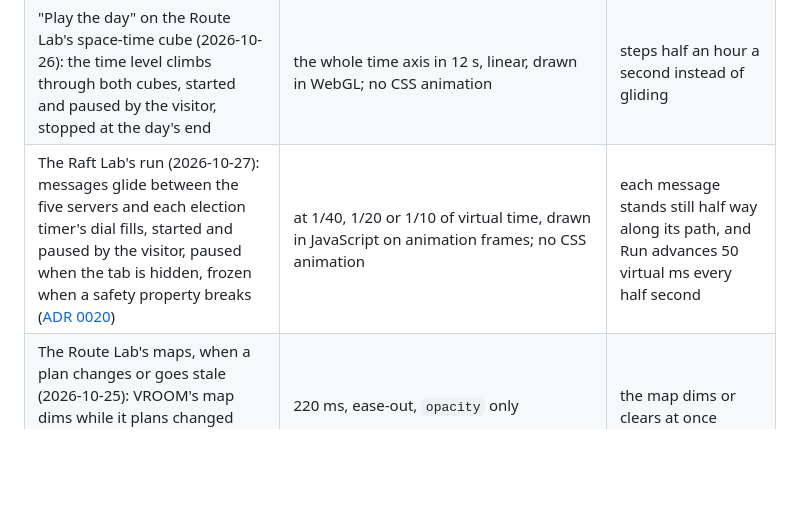
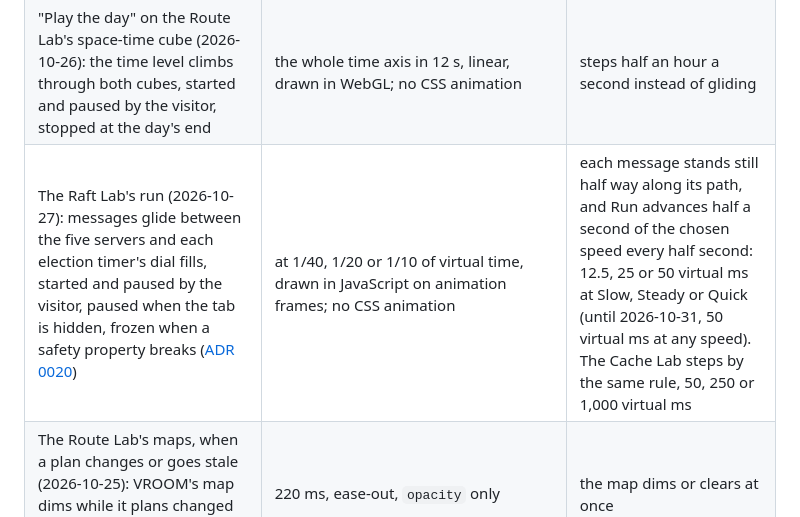
Before and after one commit to IHaveASegway/website, a Markdown page: docs/design-system.md, the part around the change. Rendered like a GitHub page; blank space fills up the shorter version.

Commit message:
docs(design): the Raft Lab's still step is half a second of its speed
The motion table still gave 50 virtual ms at any speed. Since the labs'
review fixes, Run under reduced motion advances half a second of the chosen
speed: 12.5, 25 or 50 virtual ms in the Raft Lab, and 50, 250 or 1,000 in
the Cache Lab, which the row now names too.

Claude-Session: https://claude.ai/code/session_01KbAAZNcEsvcMPFSP7f6KSo

```diff
--- a/docs/design-system.md
+++ b/docs/design-system.md
@@ -371,7 +371,7 @@ The catalog since 2026-10-30 ([ADR 0025](adr/0025-signal-box-identity.md)): Home
 | Page-to-page view transition | the browser's default crossfade; from an index, a card or a board's band, the title a visitor follows flies to the next page's title (2026-10-27; from a band since 2026-10-30) | none |
 | Theme switch | instant | the same |
 | "Play the day" on the Route Lab's space-time cube (2026-10-26): the time level climbs through both cubes, started and paused by the visitor, stopped at the day's end | the whole time axis in 12 s, linear, drawn in WebGL; no CSS animation | steps half an hour a second instead of gliding |
-| The Raft Lab's run (2026-10-27): messages glide between the five servers and each election timer's dial fills, started and paused by the visitor, paused when the tab is hidden, frozen when a safety property breaks ([ADR 0020](adr/0020-raft-lab-deterministic-simulation.md)) | at 1/40, 1/20 or 1/10 of virtual time, drawn in JavaScript on animation frames; no CSS animation | each message stands still half way along its path, and Run advances 50 virtual ms every half second |
+| The Raft Lab's run (2026-10-27): messages glide between the five servers and each election timer's dial fills, started and paused by the visitor, paused when the tab is hidden, frozen when a safety property breaks ([ADR 0020](adr/0020-raft-lab-deterministic-simulation.md)) | at 1/40, 1/20 or 1/10 of virtual time, drawn in JavaScript on animation frames; no CSS animation | each message stands still half way along its path, and Run advances half a second of the chosen speed every half second: 12.5, 25 or 50 virtual ms at Slow, Steady or Quick (until 2026-10-31, 50 virtual ms at any speed). The Cache Lab steps by the same rule, 50, 250 or 1,000 virtual ms |
 | The Route Lab's maps, when a plan changes or goes stale (2026-10-25): VROOM's map dims while it plans changed orders again, and clears when it answers | 220 ms, ease-out, `opacity` only | the map dims or clears at once |
 | Home's scene (2026-10-29, [ADR 0024](adr/0024-home-led-by-the-work.md); framed anew on 2026-10-30): the Route Lab's busy Saturday driven on the map, flat, north up and edge to edge, with the page as its water; every van in the Route Lab's line with a lit lamp, each stop lighting as its order is handed over; the caption's clock counts the day; as the Route Lab's chapter scrolls up, the day lifts into the space-time cube, and only then does the camera sway and lean toward the pointer | canvas 2D through the cube's own camera, after the first paint, 26 s a day and 3 s held; paused by the header's button, off screen and in a hidden tab; it stands still only as far as the Route Lab chapter's end and leaves with it, so the board covers no cube; the map moves into the cube's room, which keeps the page's gutter, before the cube's frame comes in; paused, only the scroll and the pointer move what they move; a governor drops the pixel ratio, then pauses it, when frames run slow | none: the module never loads, and the build's picture of the whole day stays |
 | The board's day (2026-10-30, ADR 0025): the first time the board is seen while the scene runs, the delivered stops' lamps light from the bakery outward, 85 ms apart, then the vans', about a second in all; then one van steps to its next stop each second, round the vans in turn, and a van that is back stands at the end of its track until the day starts again; it runs one day, from the middle of one to the middle of the next, about 36 s with three vans, and stands on its still drawing | CSS only, in `styles/board.css`: each lamp comes up over 140 ms; then each van's track runs `steps(12)` on a registered integer (`@property --day`), which each lamp reads as its `opacity`, 1.5 times from the start of the day, held where it ends; it runs only while the scene's `data-motion` is set, pauses with its button, and waits while the board is out of the window (`data-away`), so below 80rem, where the button is in the bar at the page's top, it never runs on out of sight. Until the review of 2026-10-30 it looped for as long as the page was open | none: the board is its still drawing, the middle of the day (`lib/lines.ts`, `MIDDAY`), as without JavaScript and in print |
```
